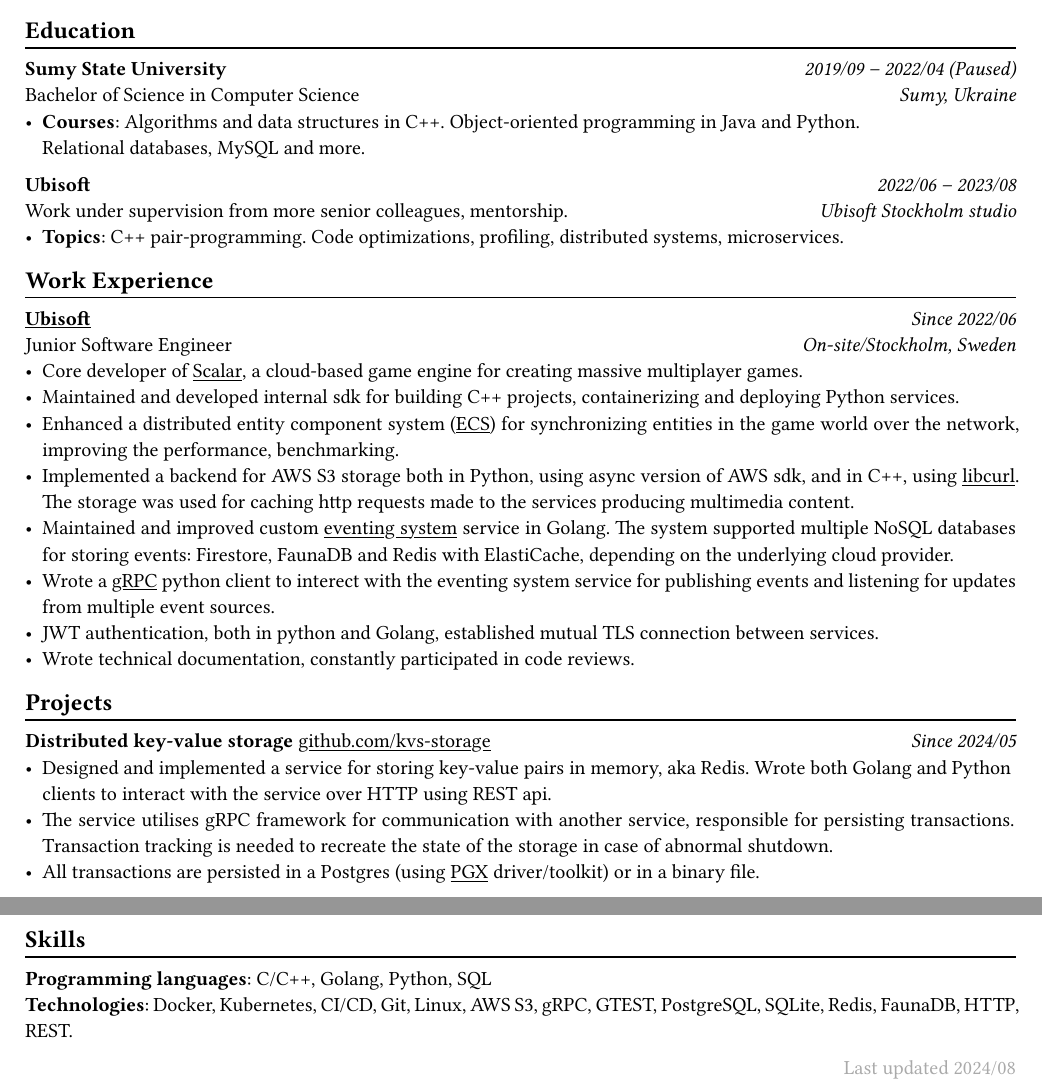
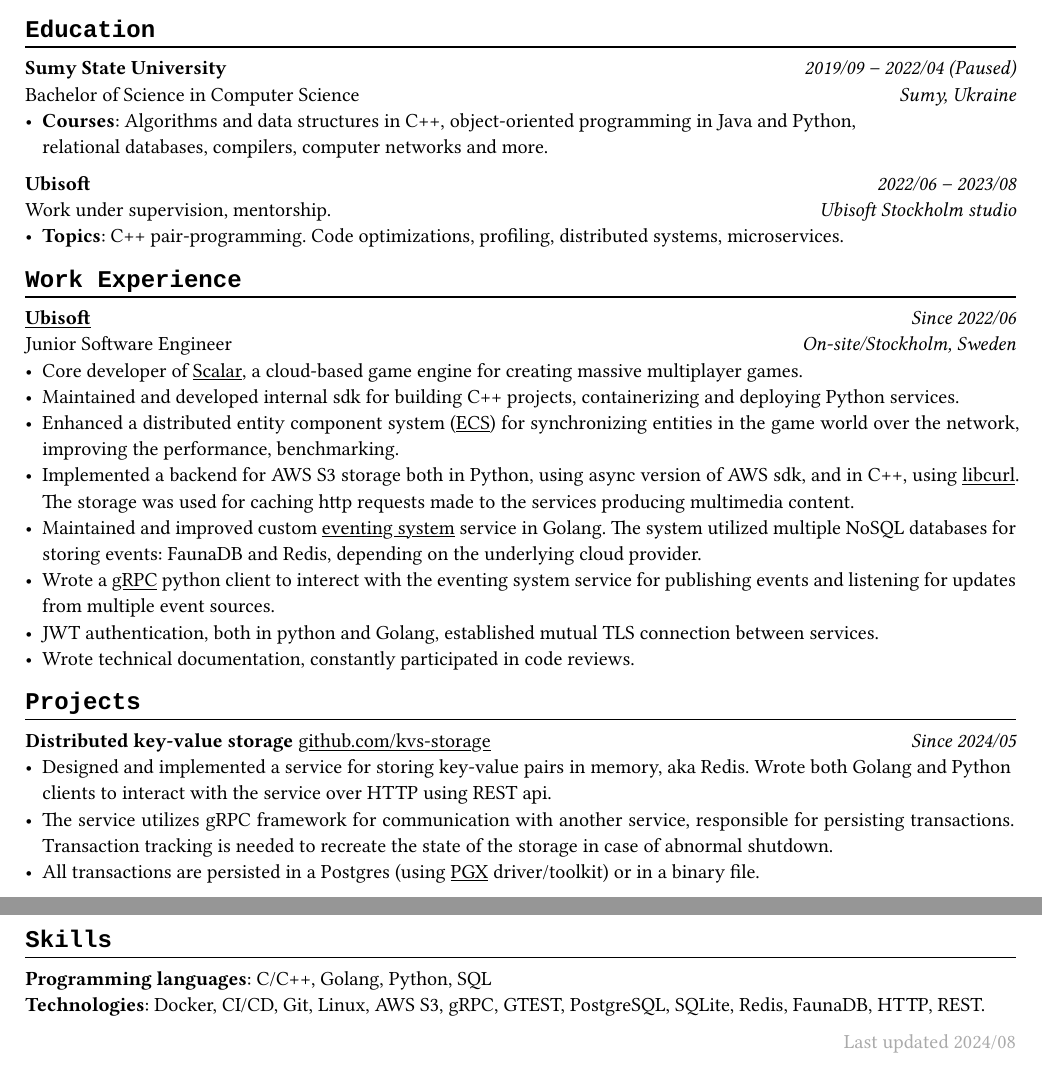
Before and after one commit to isnastish/cv, a Typst document (template/cv.typ): two parts of pages 1 and 2 of 2, joined at a grey line, cut so that both start at the same text. The pictures show the PDF file template/cv.pdf that the author committed with the source.

Commit message:
completed cv

```diff
--- a/template/cv.typ
+++ b/template/cv.typ
@@ -30,10 +30,10 @@
 #chiline()
 *Sumy State University* #h(1fr) _2019/09 -- 2022/04 (Paused)_ \
 Bachelor of Science in Computer Science #h(1fr) _Sumy, Ukraine_ \
-- *Courses*: Algorithms and data structures in C++. Object-oriented programming in Java and Python. \ Relational databases, MySQL and more.
+- *Courses*: Algorithms and data structures in C++, object-oriented programming in Java and Python, \ relational databases, compilers, computer networks and more.
 
 *Ubisoft* #h(1fr) _2022/06 -- 2023/08_ \
-Work under supervision from more senior colleagues, mentorship. #h(1fr) _Ubisoft Stockholm studio_ \
+Work under supervision, mentorship. #h(1fr) _Ubisoft Stockholm studio_ \
 - *Topics*: C++ pair-programming. Code optimizations, profiling, distributed systems, microservices.
 
 == Work Experience
@@ -44,7 +44,7 @@
 - Maintained and developed internal sdk for building C++ projects, containerizing and deploying Python services.
 - Enhanced a distributed entity component system #link("https://en.wikipedia.org/wiki/Entity_component_system")[(ECS)] for synchronizing entities in the game world over the network, improving the performance, benchmarking.
 - Implemented a backend for AWS S3 storage both in Python, using async version of AWS sdk, and in C++, using #link("https://curl.se/libcurl/")[libcurl]. The storage was used for caching http requests made to the services producing multimedia content.
-- Maintained and improved custom #link("https://en.wikipedia.org/wiki/Event-driven_architecture")[eventing system]  service in Golang. The system supported multiple NoSQL databases for storing events:  Firestore, FaunaDB and Redis with ElastiCache, depending on the underlying cloud provider.
+- Maintained and improved custom #link("https://en.wikipedia.org/wiki/Event-driven_architecture")[eventing system]  service in Golang. The system utilized multiple NoSQL databases for storing events:  FaunaDB and Redis, depending on the underlying cloud provider.
 - Wrote a #link("https://grpc.io/")[gRPC] python client to interect with the eventing system service for publishing events and listening for updates from multiple event sources.
 - JWT authentication, both in python and Golang, established mutual TLS connection between services.
 - Wrote technical documentation, constantly participated in code reviews.
@@ -53,7 +53,7 @@
 #chiline()
 *Distributed key-value storage* #link("https://github.com/isnastish/kvs")[github.com/kvs-storage] #h(1fr) _Since 2024/05_ \
 - Designed and implemented a service for storing key-value pairs in memory, aka Redis. Wrote both Golang and Python clients to interact with the service over HTTP using REST api.
-- The service utilises gRPC framework for communication with another service, responsible for persisting transactions. Transaction tracking is needed to recreate the state of the storage in case of abnormal shutdown.
+- The service utilizes gRPC framework for communication with another service, responsible for persisting transactions. Transaction tracking is needed to recreate the state of the storage in case of abnormal shutdown.
 - All transactions are persisted in a Postgres (using #link("https://github.com/jackc/pgx")[PGX] driver/toolkit) or in a binary file.
 
 *Distibuted, multi-client chat* #link("https://github.com/isnastish/chat")[github.com/chat] #h(1fr) _Since 2024/03_ \
@@ -71,7 +71,7 @@
 == Skills
 #chiline()
 *Programming languages*: C/C++, Golang, Python, SQL \
-*Technologies*: Docker, Kubernetes, CI/CD, Git, Linux, AWS S3, gRPC, GTEST, PostgreSQL, SQLite,
+*Technologies*: Docker, CI/CD, Git, Linux, AWS S3, gRPC, GTEST, PostgreSQL, SQLite,
 Redis, FaunaDB, HTTP, REST.
 
 // Add an info when a CV was updated the last.
```
Also changed, not shown: template/cv.pdf.
